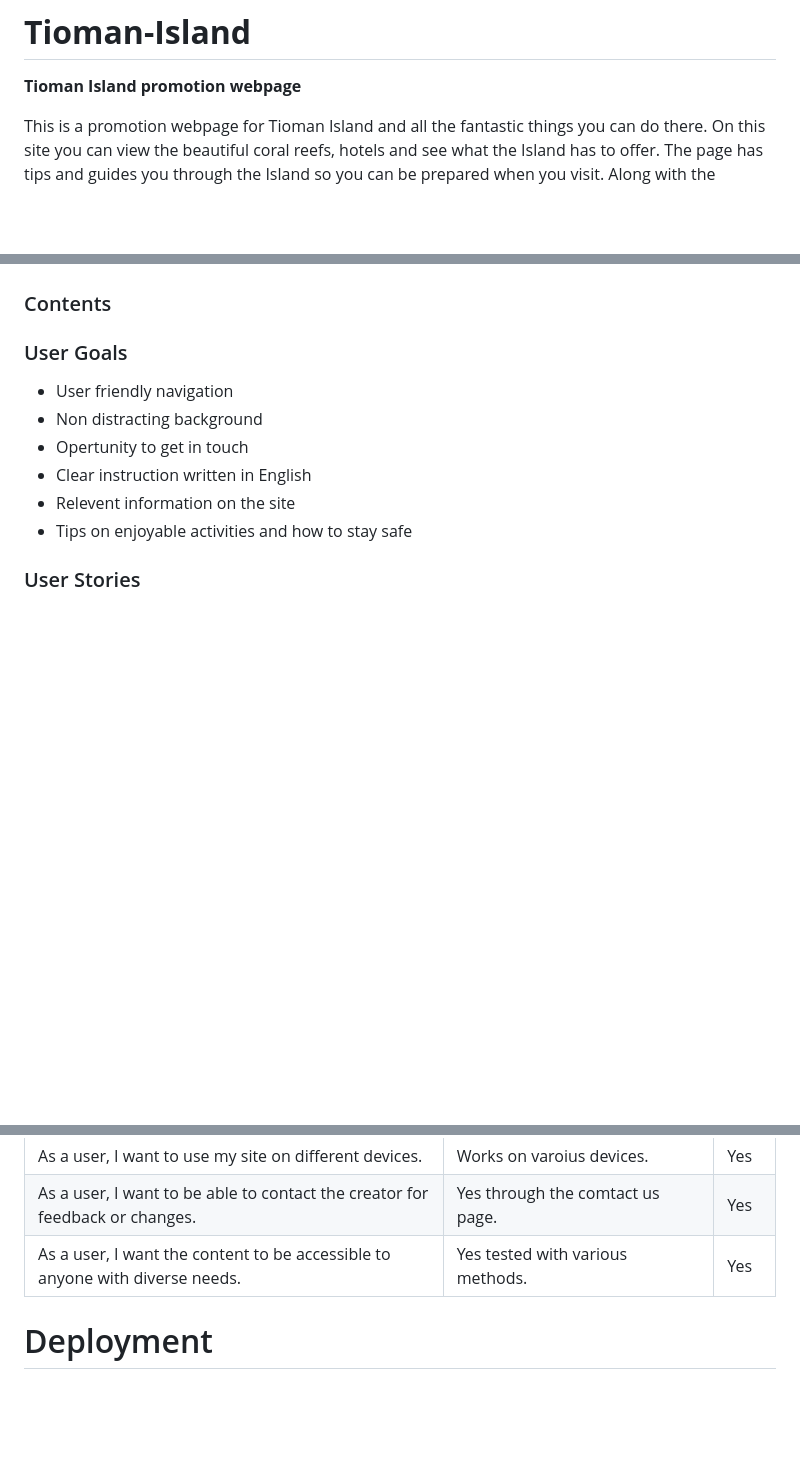
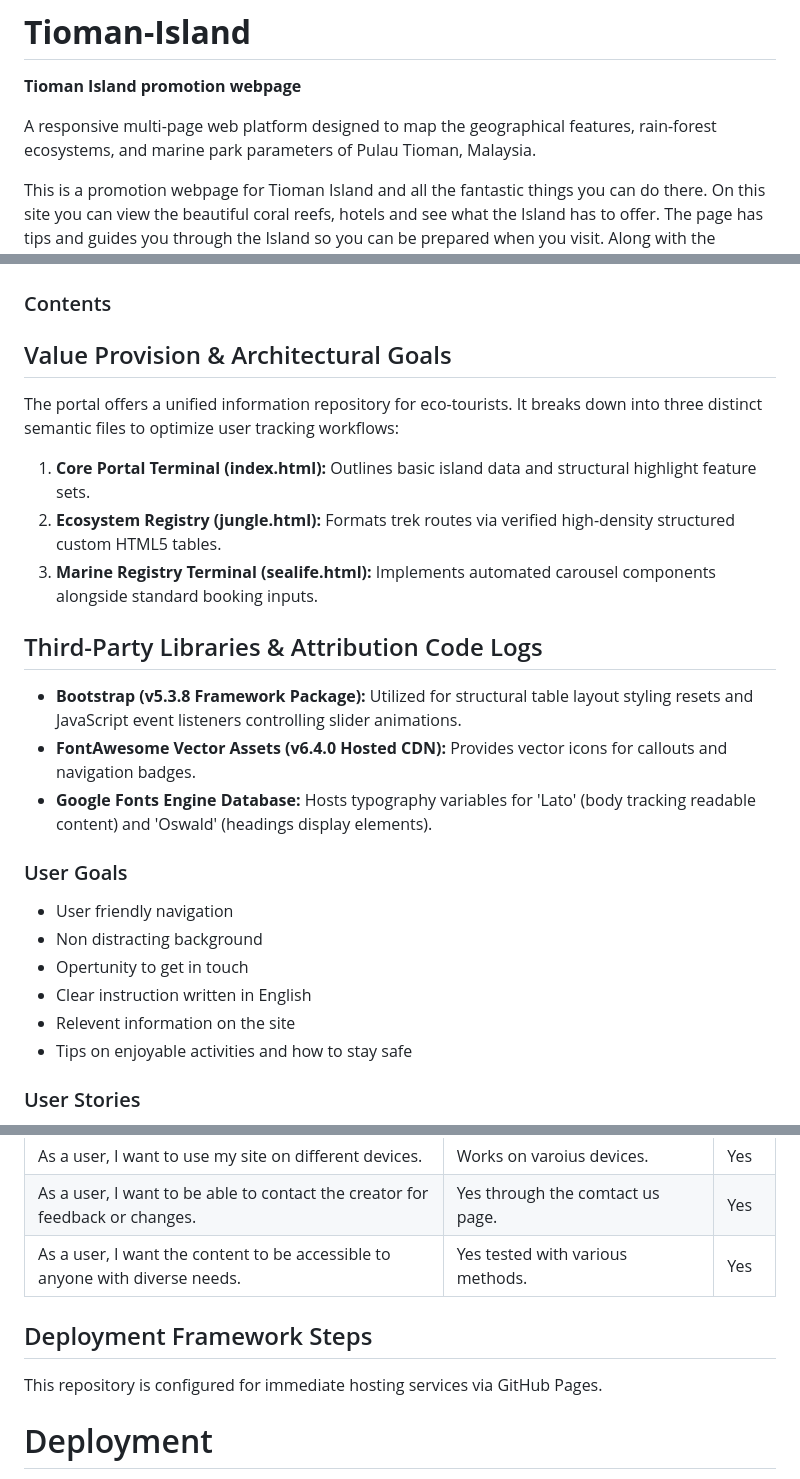
Before and after one commit to Mikej87/Tioman-Island, a Markdown page: README.md, 3 parts joined by grey strips. Drawn GitHub-style; blank space fills up the shorter version.

Commit message:
Enhance README with project details and features
Added a detailed description of the Tioman Island project, including its features, contents, and third-party libraries used.

```diff
--- a/README.md
+++ b/README.md
@@ -1,6 +1,8 @@
 # **Tioman-Island**
 
 **Tioman Island promotion webpage**
+
+A responsive multi-page web platform designed to map the geographical features, rain-forest ecosystems, and marine park parameters of Pulau Tioman, Malaysia.
 
 This is a promotion webpage for Tioman Island and all the fantastic things you can do there. On this site you can view the beautiful coral reefs, hotels and see what the Island has to offer.
 The page has tips and guides you through the Island so you can be prepared when you visit. Along with the amazing sea life and beaches, Tioman has an amazing diverse jungle to explore. The Legend goes that Tioman
@@ -13,6 +15,17 @@ So step into a jungle island adventure and visit Tioman Island. Check out our co
 
 
 ### Contents
+
+## Value Provision & Architectural Goals
+The portal offers a unified information repository for eco-tourists. It breaks down into three distinct semantic files to optimize user tracking workflows:
+1. **Core Portal Terminal (index.html):** Outlines basic island data and structural highlight feature sets.
+2. **Ecosystem Registry (jungle.html):** Formats trek routes via verified high-density structured custom HTML5 tables.
+3. **Marine Registry Terminal (sealife.html):** Implements automated carousel components alongside standard booking inputs.
+
+## Third-Party Libraries & Attribution Code Logs
+- **Bootstrap (v5.3.8 Framework Package):** Utilized for structural table layout styling resets and JavaScript event listeners controlling slider animations.
+- **FontAwesome Vector Assets (v6.4.0 Hosted CDN):** Provides vector icons for callouts and navigation badges.
+- **Google Fonts Engine Database:** Hosts typography variables for 'Lato' (body tracking readable content) and 'Oswald' (headings display elements).
 
 ### User Goals
 
@@ -199,7 +212,8 @@ CSS code for the webpage was valiated on W3C CSS Validation Service. It has retu
 | As a user, I want to be able to contact the creator for feedback or changes. | Yes through the comtact us page. | Yes |
 | As a user, I want the content to be accessible to anyone with diverse needs. | Yes tested with various methods. | Yes |
 
-
+## Deployment Framework Steps
+This repository is configured for immediate hosting services via GitHub Pages.
 
 # Deployment
 
```
